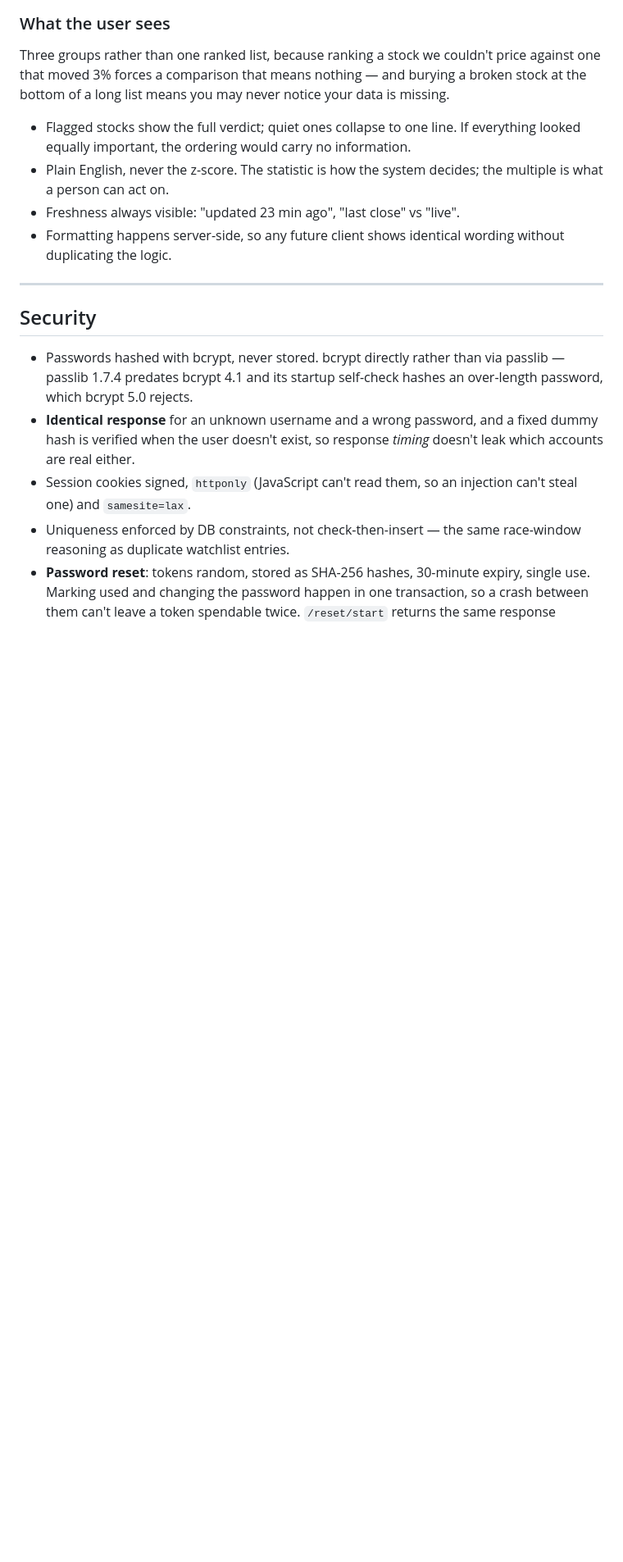
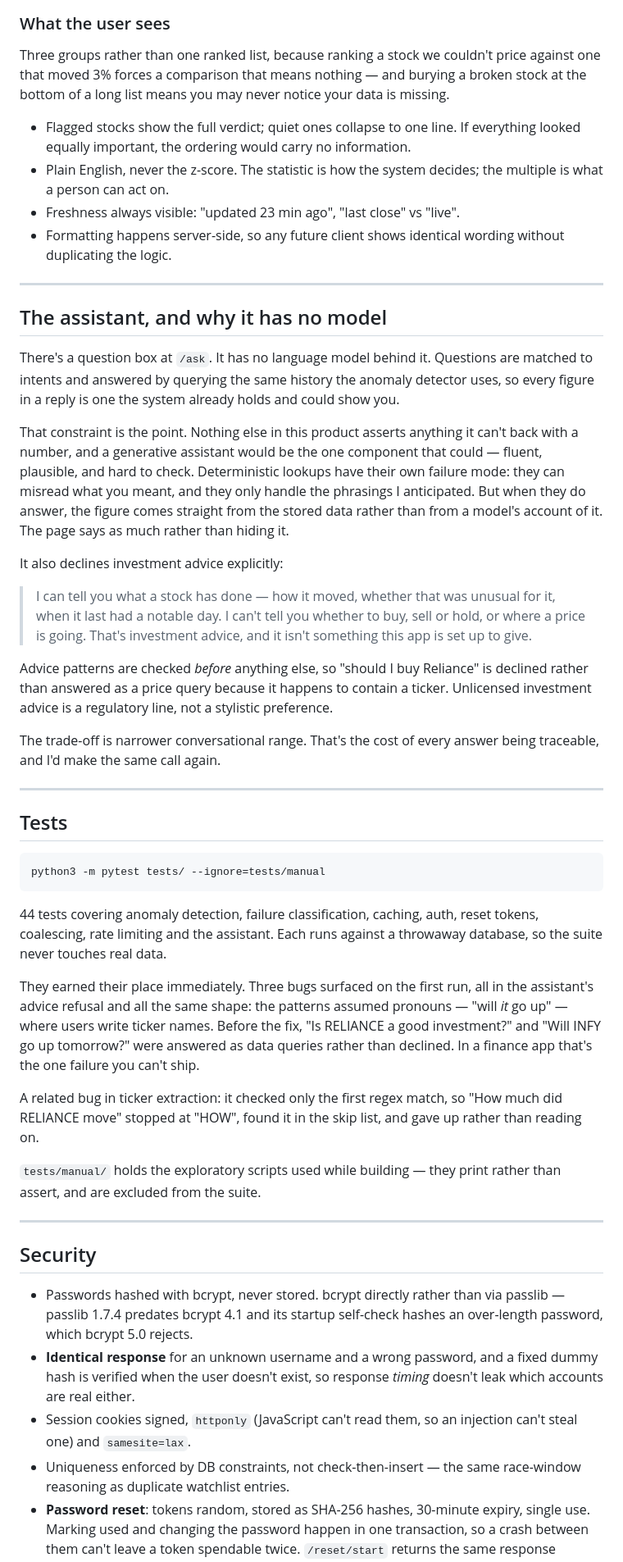
Before and after one commit to Madhumitaa06/smart-market-watchlist, a Markdown page: README.md, the part around one of its changes. Shown at 82% size. Rendered like a GitHub page; blank space fills up the shorter version.

Commit message:
Final README

```diff
--- a/README.md
+++ b/README.md
@@ -211,6 +214,62 @@ your data is missing.
 
 ---
 
+## The assistant, and why it has no model
+
+There's a question box at `/ask`. It has no language model behind it. Questions
+are matched to intents and answered by querying the same history the anomaly
+detector uses, so every figure in a reply is one the system already holds and
+could show you.
+
+That constraint is the point. Nothing else in this product asserts anything it
+can't back with a number, and a generative assistant would be the one component
+that could — fluent, plausible, and hard to check. Deterministic lookups have
+their own failure mode: they can misread what you meant, and they only handle
+the phrasings I anticipated. But when they do answer, the figure comes straight
+from the stored data rather than from a model's account of it. The page says as
+much rather than hiding it.
+
+It also declines investment advice explicitly:
+
+> I can tell you what a stock has done — how it moved, whether that was unusual
+> for it, when it last had a notable day. I can't tell you whether to buy, sell
+> or hold, or where a price is going. That's investment advice, and it isn't
+> something this app is set up to give.
+
+Advice patterns are checked *before* anything else, so "should I buy Reliance"
+is declined rather than answered as a price query because it happens to contain
+a ticker. Unlicensed investment advice is a regulatory line, not a stylistic
+preference.
+
+The trade-off is narrower conversational range. That's the cost of every answer
+being traceable, and I'd make the same call again.
+
+---
+
+## Tests
+
+    python3 -m pytest tests/ --ignore=tests/manual
+
+44 tests covering anomaly detection, failure classification, caching, auth,
+reset tokens, coalescing, rate limiting and the assistant. Each runs against a
+throwaway database, so the suite never touches real data.
+
+They earned their place immediately. Three bugs surfaced on the first run, all
+in the assistant's advice refusal and all the same shape: the patterns assumed
+pronouns — "will *it* go up" — where users write ticker names. Before the fix,
+"Is RELIANCE a good investment?" and "Will INFY go up tomorrow?" were answered
+as data queries rather than declined. In a finance app that's the one failure
+you can't ship.
+
+A related bug in ticker extraction: it checked only the first regex match, so
+"How much did RELIANCE move" stopped at "HOW", found it in the skip list, and
+gave up rather than reading on.
+
+`tests/manual/` holds the exploratory scripts used while building — they print
+rather than assert, and are excluded from the suite.
+
+---
+
 ## Security
 
 - Passwords hashed with bcrypt, never stored. bcrypt directly rather than via
```
Also changed, not shown: other parts of README.md (+14 -7 lines).
